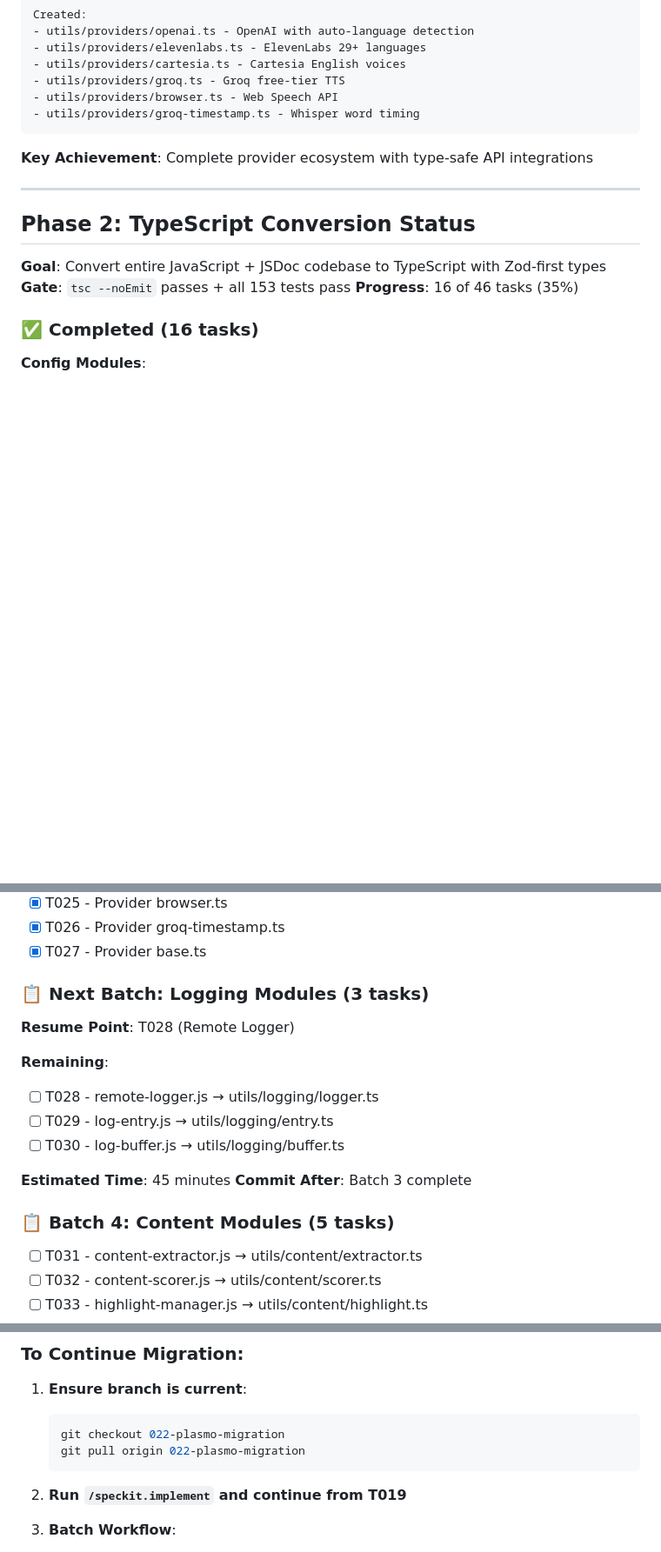
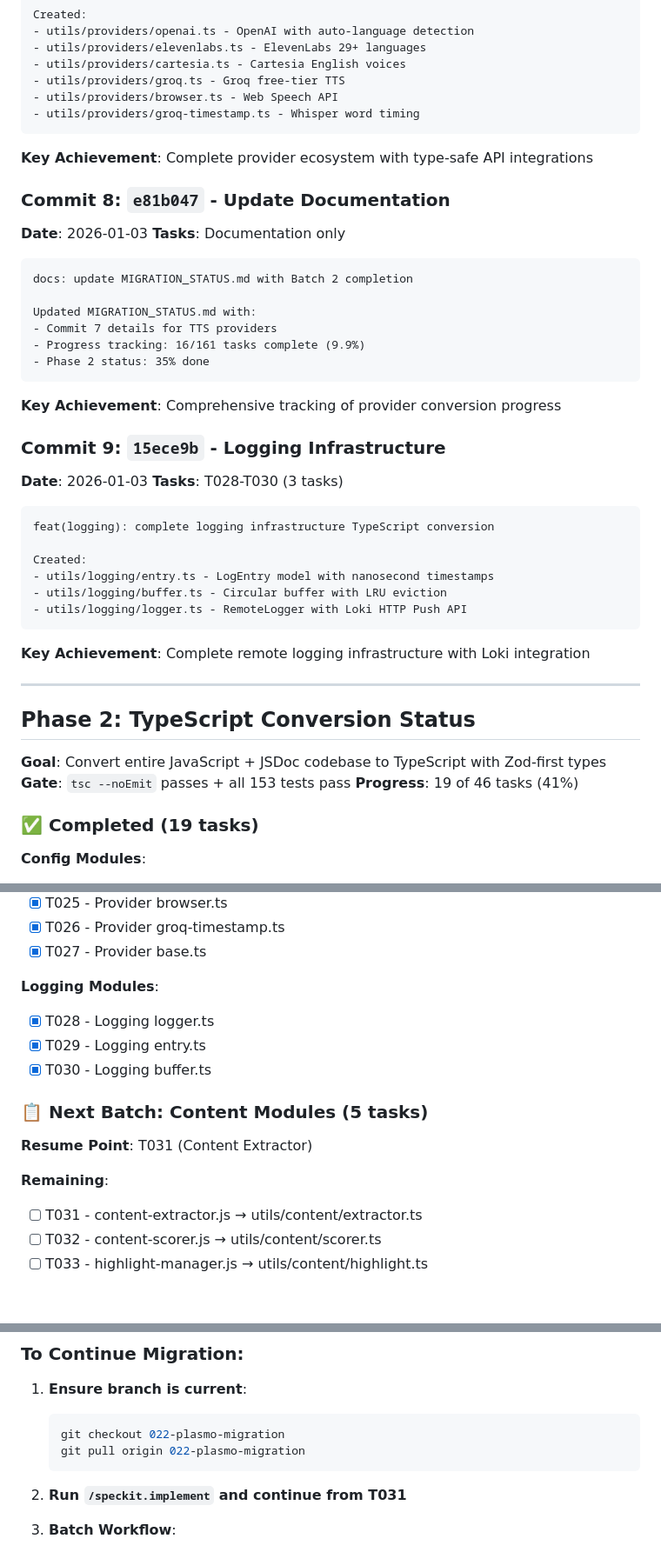
Before and after one commit to phsb5321/VoxPage, a Markdown page: MIGRATION_STATUS.md, 3 parts joined by grey strips. Shown at 87% size. GitHub-like rendering; blank space fills up the shorter version.

Commit message:
─────┬──────────────────────────────────────────────────────────────────────────      │ STDIN      │ Size: - ─────┼──────────────────────────────────────────────────────────────────────────    1 │ docs: update MIGRATION_STATUS.md with Batch 3 completion    2 │    3 │ Updated MIGRATION_STATUS.md with:    4 │ - Commit 8 and 9 details for logging modules    5 │ - Progress tracking: 19/161 tasks complete (11.8%)    6 │ - Phase 2 status: 41% done    7 │ - Next batch set to Content Modules (T031-T035)    8 │    9 │ 🤖 Generated with [Claude Code](https://claude.com/claude-code)   10 │   11 │ Co-Authored-By: Claude <noreply@anthropic.com> ─────┴──────────────────────────────────────────────────────────────────────────

````diff
--- a/MIGRATION_STATUS.md
+++ b/MIGRATION_STATUS.md
@@ -126,15 +126,45 @@ Created:
 
 **Key Achievement**: Complete provider ecosystem with type-safe API integrations
 
+### Commit 8: `e81b047` - Update Documentation
+**Date**: 2026-01-03
+**Tasks**: Documentation only
+
+```
+docs: update MIGRATION_STATUS.md with Batch 2 completion
+
+Updated MIGRATION_STATUS.md with:
+- Commit 7 details for TTS providers
+- Progress tracking: 16/161 tasks complete (9.9%)
+- Phase 2 status: 35% done
+```
+
+**Key Achievement**: Comprehensive tracking of provider conversion progress
+
+### Commit 9: `15ece9b` - Logging Infrastructure
+**Date**: 2026-01-03
+**Tasks**: T028-T030 (3 tasks)
+
+```
+feat(logging): complete logging infrastructure TypeScript conversion
+
+Created:
+- utils/logging/entry.ts - LogEntry model with nanosecond timestamps
+- utils/logging/buffer.ts - Circular buffer with LRU eviction
+- utils/logging/logger.ts - RemoteLogger with Loki HTTP Push API
+```
+
+**Key Achievement**: Complete remote logging infrastructure with Loki integration
+
 ---
 
 ## Phase 2: TypeScript Conversion Status
 
 **Goal**: Convert entire JavaScript + JSDoc codebase to TypeScript with Zod-first types
 **Gate**: `tsc --noEmit` passes + all 153 tests pass
-**Progress**: 16 of 46 tasks (35%)
+**Progress**: 19 of 46 tasks (41%)
 
-### ✅ Completed (16 tasks)
+### ✅ Completed (19 tasks)
 
 **Config Modules**:
 - [X] T013 - Config schema.ts
@@ -157,20 +187,16 @@ Created:
 - [X] T026 - Provider groq-timestamp.ts
 - [X] T027 - Provider base.ts
 
-### 📋 Next Batch: Logging Modules (3 tasks)
+**Logging Modules**:
+- [X] T028 - Logging logger.ts
+- [X] T029 - Logging entry.ts
+- [X] T030 - Logging buffer.ts
 
-**Resume Point**: T028 (Remote Logger)
+### 📋 Next Batch: Content Modules (5 tasks)
+
+**Resume Point**: T031 (Content Extractor)
 
 **Remaining**:
-
-- [ ] T028 - remote-logger.js → utils/logging/logger.ts
-- [ ] T029 - log-entry.js → utils/logging/entry.ts
-- [ ] T030 - log-buffer.js → utils/logging/buffer.ts
-
-**Estimated Time**: 45 minutes
-**Commit After**: Batch 3 complete
-
-### 📋 Batch 4: Content Modules (5 tasks)
 
 - [ ] T031 - content-extractor.js → utils/content/extractor.ts
 - [ ] T032 - content-scorer.js → utils/content/scorer.ts
@@ -288,7 +314,7 @@ Created:
    git pull origin 022-plasmo-migration
    ```
 
-2. **Run `/speckit.implement` and continue from T019**
+2. **Run `/speckit.implement` and continue from T031**
 
 3. **Batch Workflow**:
    - Convert files in batch
````
Also changed, not shown: other parts of MIGRATION_STATUS.md (+3 -3 lines).
